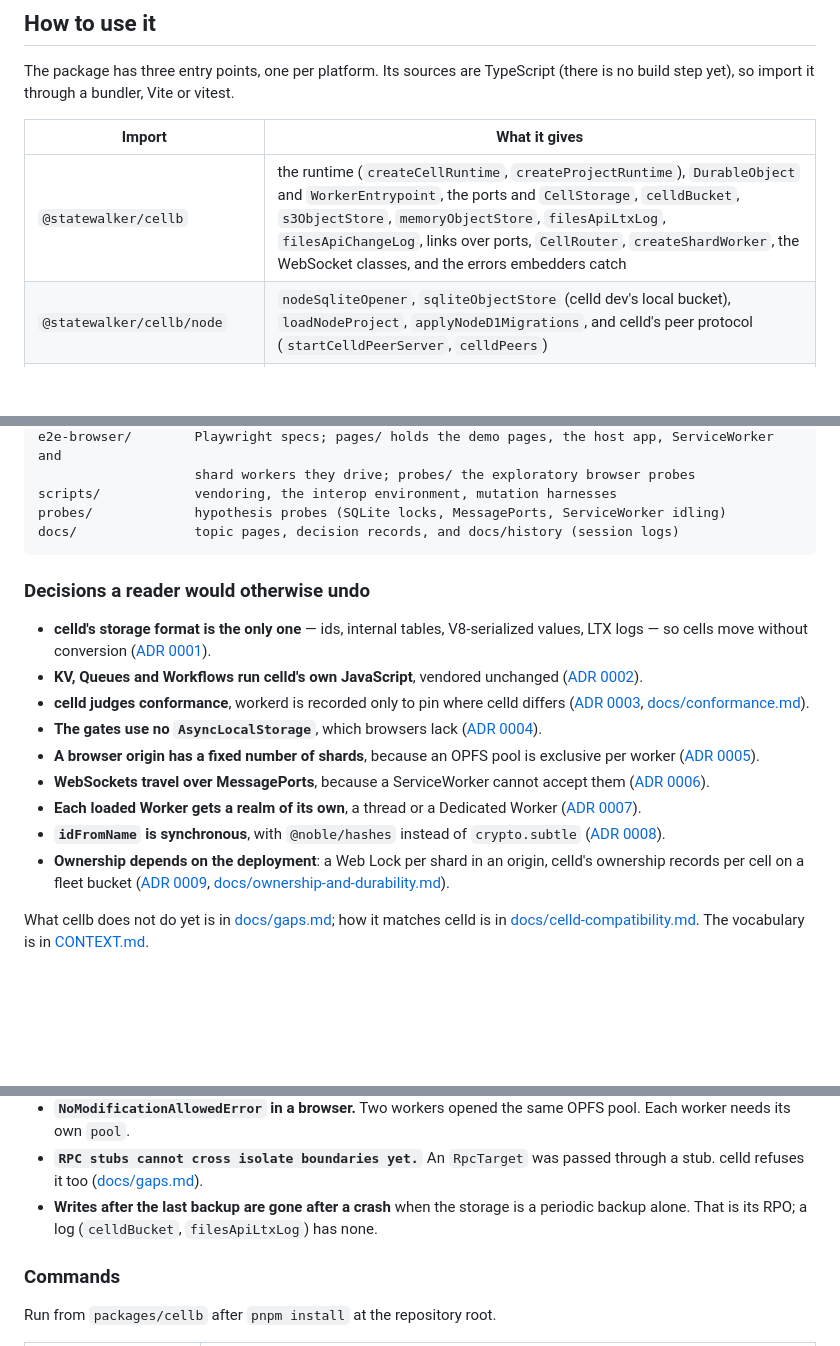
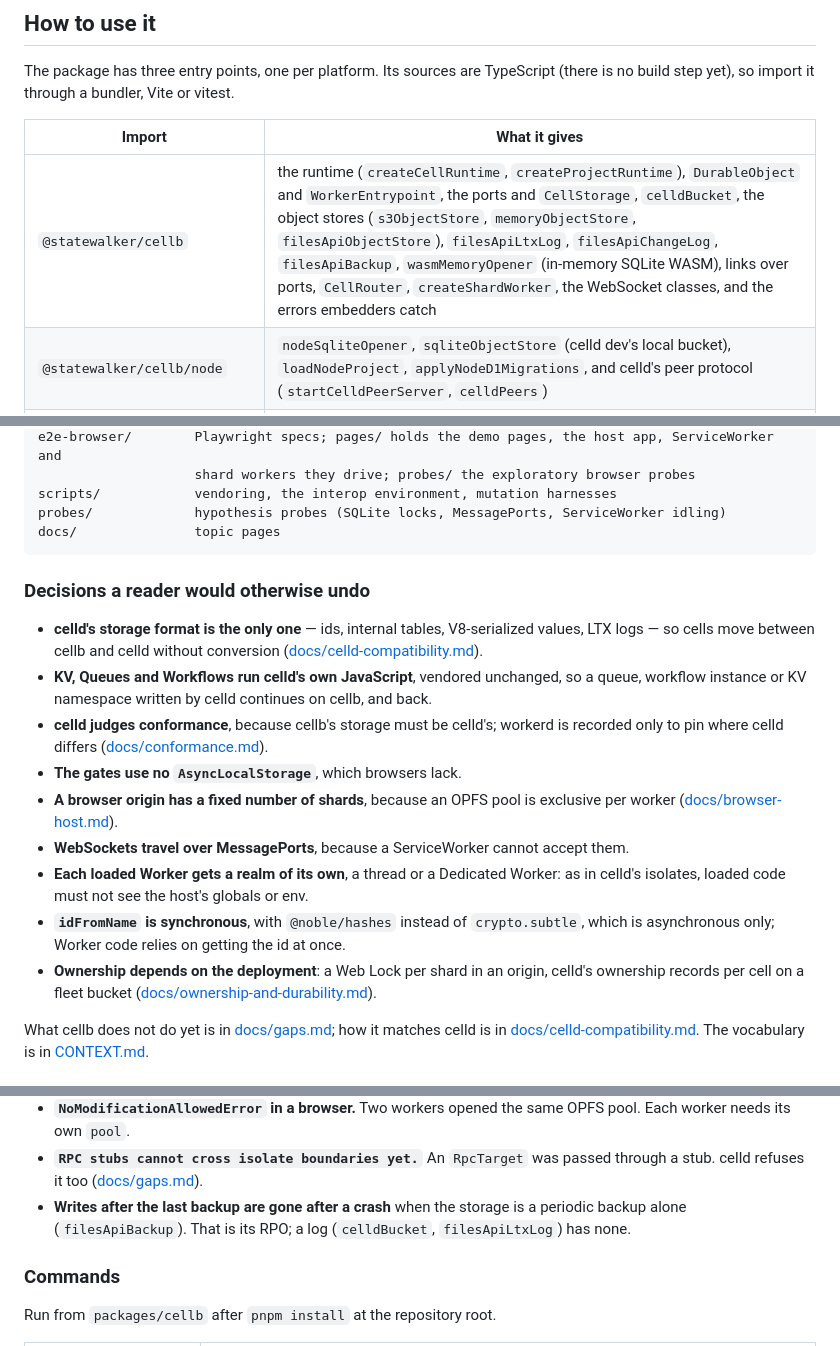
Before and after one commit to statewalker/cellb.dev, a Markdown page: packages/cellb/README.md, 3 parts joined by grey strips. Drawn GitHub-style; blank space fills up the shorter version.

Commit message:
cellb docs: README keeps its reasons inline without ADR links; architecture says what core imports
Co-Authored-By: Claude Opus 5.5 <noreply@anthropic.com>
Claude-Session: https://claude.ai/code/session_01HPvZxg5FptLrgbv93AGpsr

````diff
--- a/packages/cellb/README.md
+++ b/packages/cellb/README.md
@@ -27,7 +27,7 @@ step yet), so import it through a bundler, Vite or vitest.
 
 | Import | What it gives |
 |---|---|
-| `@statewalker/cellb` | the runtime (`createCellRuntime`, `createProjectRuntime`), `DurableObject` and `WorkerEntrypoint`, the ports and `CellStorage`, `celldBucket`, `s3ObjectStore`, `memoryObjectStore`, `filesApiLtxLog`, `filesApiChangeLog`, links over ports, `CellRouter`, `createShardWorker`, the WebSocket classes, and the errors embedders catch |
+| `@statewalker/cellb` | the runtime (`createCellRuntime`, `createProjectRuntime`), `DurableObject` and `WorkerEntrypoint`, the ports and `CellStorage`, `celldBucket`, the object stores (`s3ObjectStore`, `memoryObjectStore`, `filesApiObjectStore`), `filesApiLtxLog`, `filesApiChangeLog`, `filesApiBackup`, `wasmMemoryOpener` (in-memory SQLite WASM), links over ports, `CellRouter`, `createShardWorker`, the WebSocket classes, and the errors embedders catch |
 | `@statewalker/cellb/node` | `nodeSqliteOpener`, `sqliteObjectStore` (celld dev's local bucket), `loadNodeProject`, `applyNodeD1Migrations`, and celld's peer protocol (`startCelldPeerServer`, `celldPeers`) |
 | `@statewalker/cellb/browser` | `browserProjectRuntime`, `sahpoolOpener`, `createProjectSite`, `serviceWorkerConnector` |
 
@@ -164,30 +164,29 @@ e2e-browser/        Playwright specs; pages/ holds the demo pages, the host app,
                     shard workers they drive; probes/ the exploratory browser probes
 scripts/            vendoring, the interop environment, mutation harnesses
 probes/             hypothesis probes (SQLite locks, MessagePorts, ServiceWorker idling)
-docs/               topic pages, decision records, and docs/history (session logs)
+docs/               topic pages
 ```
 
 ### Decisions a reader would otherwise undo
 
 - **celld's storage format is the only one** — ids, internal tables, V8-serialized values, LTX
-  logs — so cells move without conversion ([ADR 0001](docs/adr/0001-celld-storage-format-is-native.md)).
-- **KV, Queues and Workflows run celld's own JavaScript**, vendored unchanged
-  ([ADR 0002](docs/adr/0002-vendored-celld-javascript.md)).
-- **celld judges conformance**, workerd is recorded only to pin where celld differs
-  ([ADR 0003](docs/adr/0003-celld-as-conformance-oracle.md), [docs/conformance.md](docs/conformance.md)).
-- **The gates use no `AsyncLocalStorage`**, which browsers lack
-  ([ADR 0004](docs/adr/0004-gates-without-asynclocalstorage.md)).
+  logs — so cells move between cellb and celld without conversion
+  ([docs/celld-compatibility.md](docs/celld-compatibility.md)).
+- **KV, Queues and Workflows run celld's own JavaScript**, vendored unchanged, so a queue, workflow
+  instance or KV namespace written by celld continues on cellb, and back.
+- **celld judges conformance**, because cellb's storage must be celld's; workerd is recorded only
+  to pin where celld differs ([docs/conformance.md](docs/conformance.md)).
+- **The gates use no `AsyncLocalStorage`**, which browsers lack.
 - **A browser origin has a fixed number of shards**, because an OPFS pool is exclusive per worker
-  ([ADR 0005](docs/adr/0005-fixed-shards-in-the-browser.md)).
-- **WebSockets travel over MessagePorts**, because a ServiceWorker cannot accept them
-  ([ADR 0006](docs/adr/0006-websockets-over-messageports.md)).
-- **Each loaded Worker gets a realm of its own**, a thread or a Dedicated Worker
-  ([ADR 0007](docs/adr/0007-one-isolate-per-loaded-worker.md)).
-- **`idFromName` is synchronous**, with `@noble/hashes` instead of `crypto.subtle`
-  ([ADR 0008](docs/adr/0008-synchronous-idfromname.md)).
+  ([docs/browser-host.md](docs/browser-host.md)).
+- **WebSockets travel over MessagePorts**, because a ServiceWorker cannot accept them.
+- **Each loaded Worker gets a realm of its own**, a thread or a Dedicated Worker: as in celld's
+  isolates, loaded code must not see the host's globals or env.
+- **`idFromName` is synchronous**, with `@noble/hashes` instead of `crypto.subtle`, which is
+  asynchronous only; Worker code relies on getting the id at once.
 - **Ownership depends on the deployment**: a Web Lock per shard in an origin, celld's ownership
-  records per cell on a fleet bucket ([ADR 0009](docs/adr/0009-leases-chosen-by-deployment.md),
-  [docs/ownership-and-durability.md](docs/ownership-and-durability.md)).
+  records per cell on a fleet bucket
+  ([docs/ownership-and-durability.md](docs/ownership-and-durability.md)).
 
 What cellb does not do yet is in [docs/gaps.md](docs/gaps.md); how it matches celld is in
 [docs/celld-compatibility.md](docs/celld-compatibility.md). The vocabulary is in
@@ -227,7 +226,7 @@ What cellb does not do yet is in [docs/gaps.md](docs/gaps.md); how it matches ce
 - **`RPC stubs cannot cross isolate boundaries yet.`** An `RpcTarget` was passed through a stub.
   celld refuses it too ([docs/gaps.md](docs/gaps.md)).
 - **Writes after the last backup are gone after a crash** when the storage is a periodic backup
-  alone. That is its RPO; a log (`celldBucket`, `filesApiLtxLog`) has none.
+  alone (`filesApiBackup`). That is its RPO; a log (`celldBucket`, `filesApiLtxLog`) has none.
 
 ### Commands
 
````
Also changed, not shown: 1 other file.
